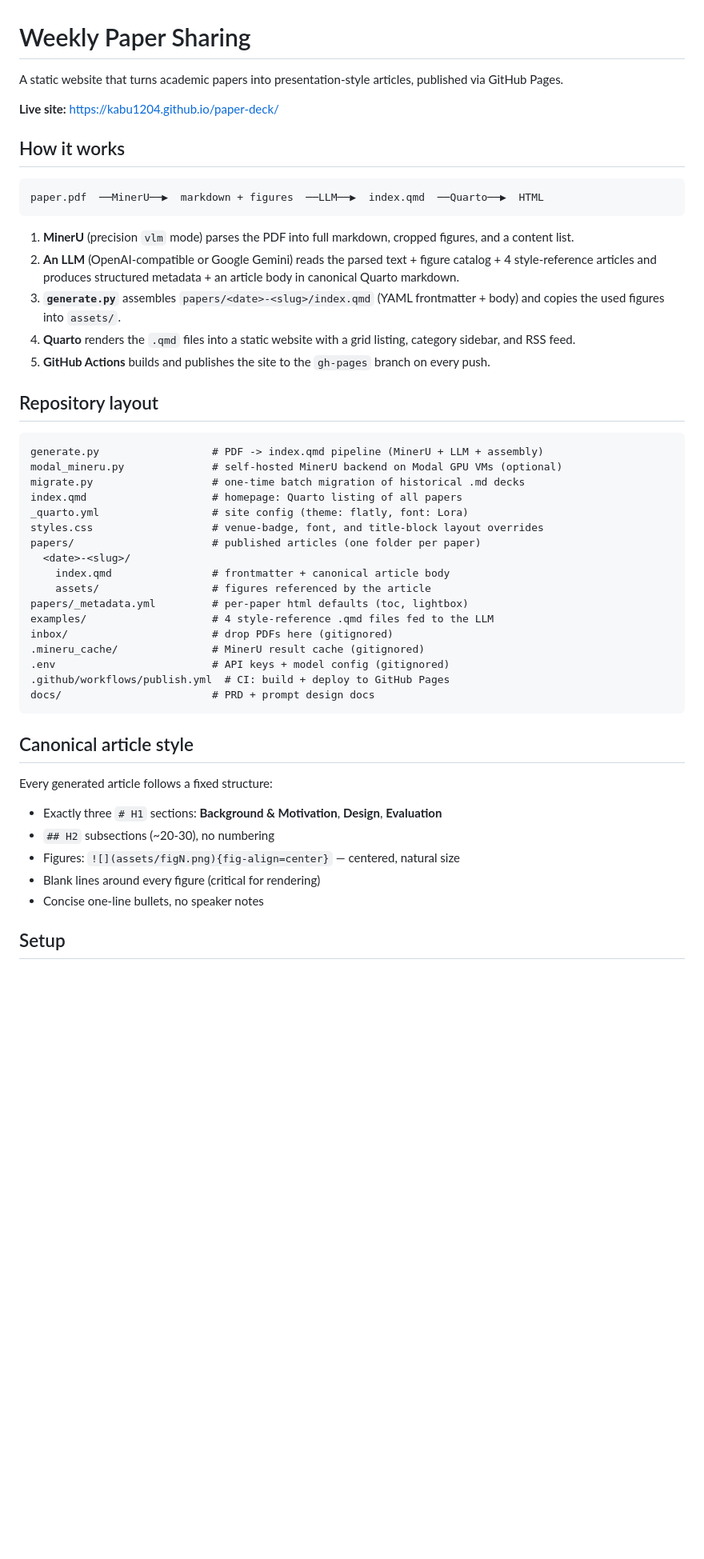
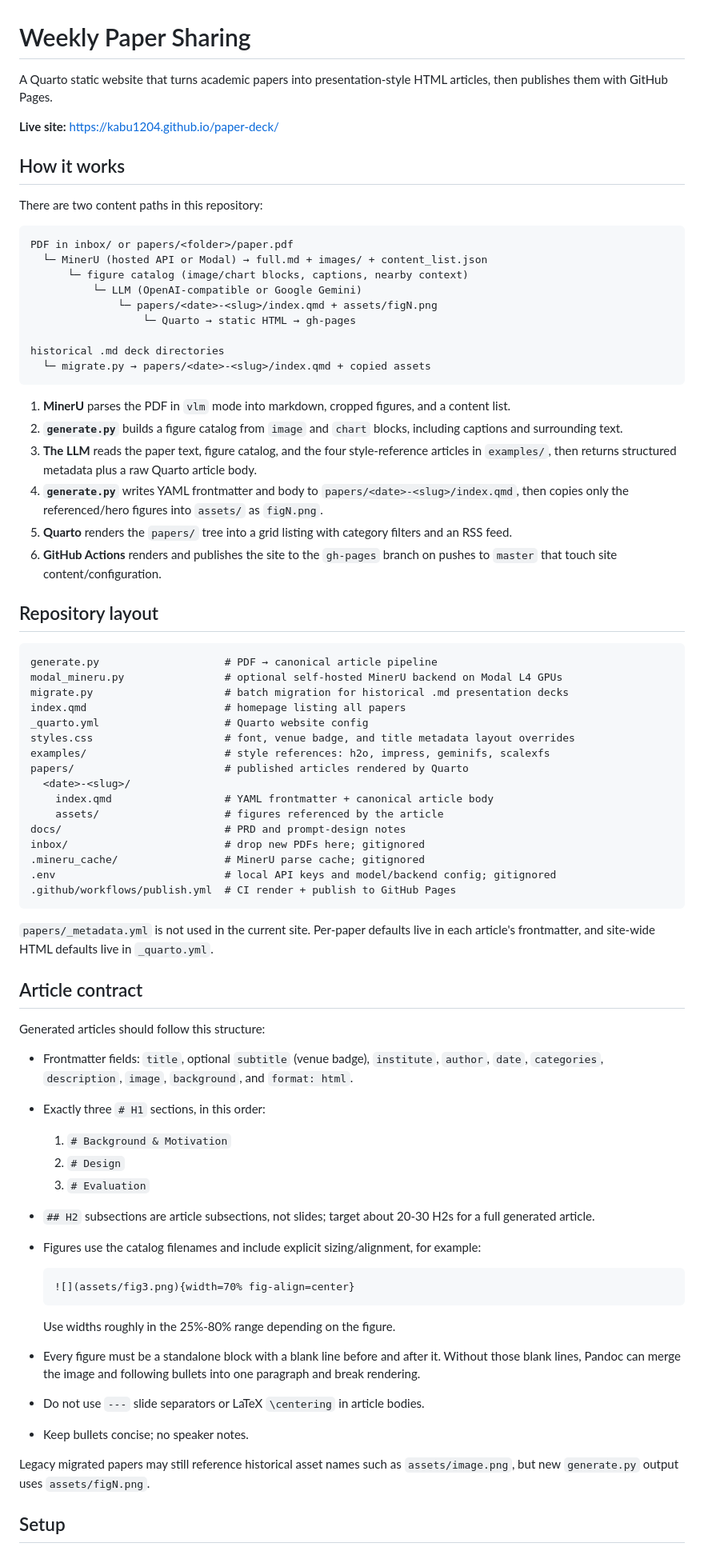
Before and after one commit to kabu1204/paper-deck, a Markdown page: README.md, the part around one of its changes. Shown at 80% size. Rendered like a GitHub page; blank space fills up the shorter version.

Commit message:
Update README documentation

````diff
--- a/README.md
+++ b/README.md
@@ -1,52 +1,77 @@
 # Weekly Paper Sharing
 
-A static website that turns academic papers into presentation-style articles, published via GitHub Pages.
+A Quarto static website that turns academic papers into presentation-style HTML articles, then publishes them with GitHub Pages.
 
 **Live site:** <https://kabu1204.github.io/paper-deck/>
 
 ## How it works
 
-```
-paper.pdf  ──MinerU──▶  markdown + figures  ──LLM──▶  index.qmd  ──Quarto──▶  HTML
+There are two content paths in this repository:
+
+```text
+PDF in inbox/ or papers/<folder>/paper.pdf
+  └─ MinerU (hosted API or Modal) → full.md + images/ + content_list.json
+      └─ figure catalog (image/chart blocks, captions, nearby context)
+          └─ LLM (OpenAI-compatible or Google Gemini)
+              └─ papers/<date>-<slug>/index.qmd + assets/figN.png
+                  └─ Quarto → static HTML → gh-pages
+
+historical .md deck directories
+  └─ migrate.py → papers/<date>-<slug>/index.qmd + copied assets
 ```
 
-1. **MinerU** (precision `vlm` mode) parses the PDF into full markdown, cropped figures, and a content list.
-2. **An LLM** (OpenAI-compatible or Google Gemini) reads the parsed text + figure catalog + 4 style-reference articles and produces structured metadata + an article body in canonical Quarto markdown.
-3. **`generate.py`** assembles `papers/<date>-<slug>/index.qmd` (YAML frontmatter + body) and copies the used figures into `assets/`.
-4. **Quarto** renders the `.qmd` files into a static website with a grid listing, category sidebar, and RSS feed.
-5. **GitHub Actions** builds and publishes the site to the `gh-pages` branch on every push.
+1. **MinerU** parses the PDF in `vlm` mode into markdown, cropped figures, and a content list.
+2. **`generate.py`** builds a figure catalog from `image` and `chart` blocks, including captions and surrounding text.
+3. **The LLM** reads the paper text, figure catalog, and the four style-reference articles in `examples/`, then returns structured metadata plus a raw Quarto article body.
+4. **`generate.py`** writes YAML frontmatter and body to `papers/<date>-<slug>/index.qmd`, then copies only the referenced/hero figures into `assets/` as `figN.png`.
+5. **Quarto** renders the `papers/` tree into a grid listing with category filters and an RSS feed.
+6. **GitHub Actions** renders and publishes the site to the `gh-pages` branch on pushes to `master` that touch site content/configuration.
 
 ## Repository layout
 
-```
-generate.py                  # PDF -> index.qmd pipeline (MinerU + LLM + assembly)
-modal_mineru.py              # self-hosted MinerU backend on Modal GPU VMs (optional)
-migrate.py                   # one-time batch migration of historical .md decks
-index.qmd                    # homepage: Quarto listing of all papers
-_quarto.yml                  # site config (theme: flatly, font: Lora)
-styles.css                   # venue-badge, font, and title-block layout overrides
-papers/                      # published articles (one folder per paper)
+```text
+generate.py                    # PDF → canonical article pipeline
+modal_mineru.py                # optional self-hosted MinerU backend on Modal L4 GPUs
+migrate.py                     # batch migration for historical .md presentation decks
+index.qmd                      # homepage listing all papers
+_quarto.yml                    # Quarto website config
+styles.css                     # font, venue badge, and title metadata layout overrides
+examples/                      # style references: h2o, impress, geminifs, scalexfs
+papers/                        # published articles rendered by Quarto
   <date>-<slug>/
-    index.qmd                # frontmatter + canonical article body
-    assets/                  # figures referenced by the article
-papers/_metadata.yml         # per-paper html defaults (toc, lightbox)
-examples/                    # 4 style-reference .qmd files fed to the LLM
-inbox/                       # drop PDFs here (gitignored)
-.mineru_cache/               # MinerU result cache (gitignored)
-.env                         # API keys + model config (gitignored)
-.github/workflows/publish.yml  # CI: build + deploy to GitHub Pages
-docs/                        # PRD + prompt design docs
+    index.qmd                  # YAML frontmatter + canonical article body
+    assets/                    # figures referenced by the article
+docs/                          # PRD and prompt-design notes
+inbox/                         # drop new PDFs here; gitignored
+.mineru_cache/                 # MinerU parse cache; gitignored
+.env                           # local API keys and model/backend config; gitignored
+.github/workflows/publish.yml  # CI render + publish to GitHub Pages
 ```
 
-## Canonical article style
+`papers/_metadata.yml` is not used in the current site. Per-paper defaults live in each article's frontmatter, and site-wide HTML defaults live in `_quarto.yml`.
 
-Every generated article follows a fixed structure:
+## Article contract
 
-- Exactly three `# H1` sections: **Background & Motivation**, **Design**, **Evaluation**
-- `## H2` subsections (~20-30), no numbering
-- Figures: `![](assets/figN.png){fig-align=center}` — centered, natural size
-- Blank lines around every figure (critical for rendering)
-- Concise one-line bullets, no speaker notes
+Generated articles should follow this structure:
+
+- Frontmatter fields: `title`, optional `subtitle` (venue badge), `institute`, `author`, `date`, `categories`, `description`, `image`, `background`, and `format: html`.
+- Exactly three `# H1` sections, in this order:
+  1. `# Background & Motivation`
+  2. `# Design`
+  3. `# Evaluation`
+- `## H2` subsections are article subsections, not slides; target about 20-30 H2s for a full generated article.
+- Figures use the catalog filenames and include explicit sizing/alignment, for example:
+
+  ```markdown
+  ![](assets/fig3.png){width=70% fig-align=center}
+  ```
+
+  Use widths roughly in the 25%-80% range depending on the figure.
+- Every figure must be a standalone block with a blank line before and after it. Without those blank lines, Pandoc can merge the image and following bullets into one paragraph and break rendering.
+- Do not use `---` slide separators or LaTeX `\centering` in article bodies.
+- Keep bullets concise; no speaker notes.
+
+Legacy migrated papers may still reference historical asset names such as `assets/image.png`, but new `generate.py` output uses `assets/figN.png`.
 
 ## Setup
 
````
Also changed, not shown: other parts of README.md (+79 -45 lines).
